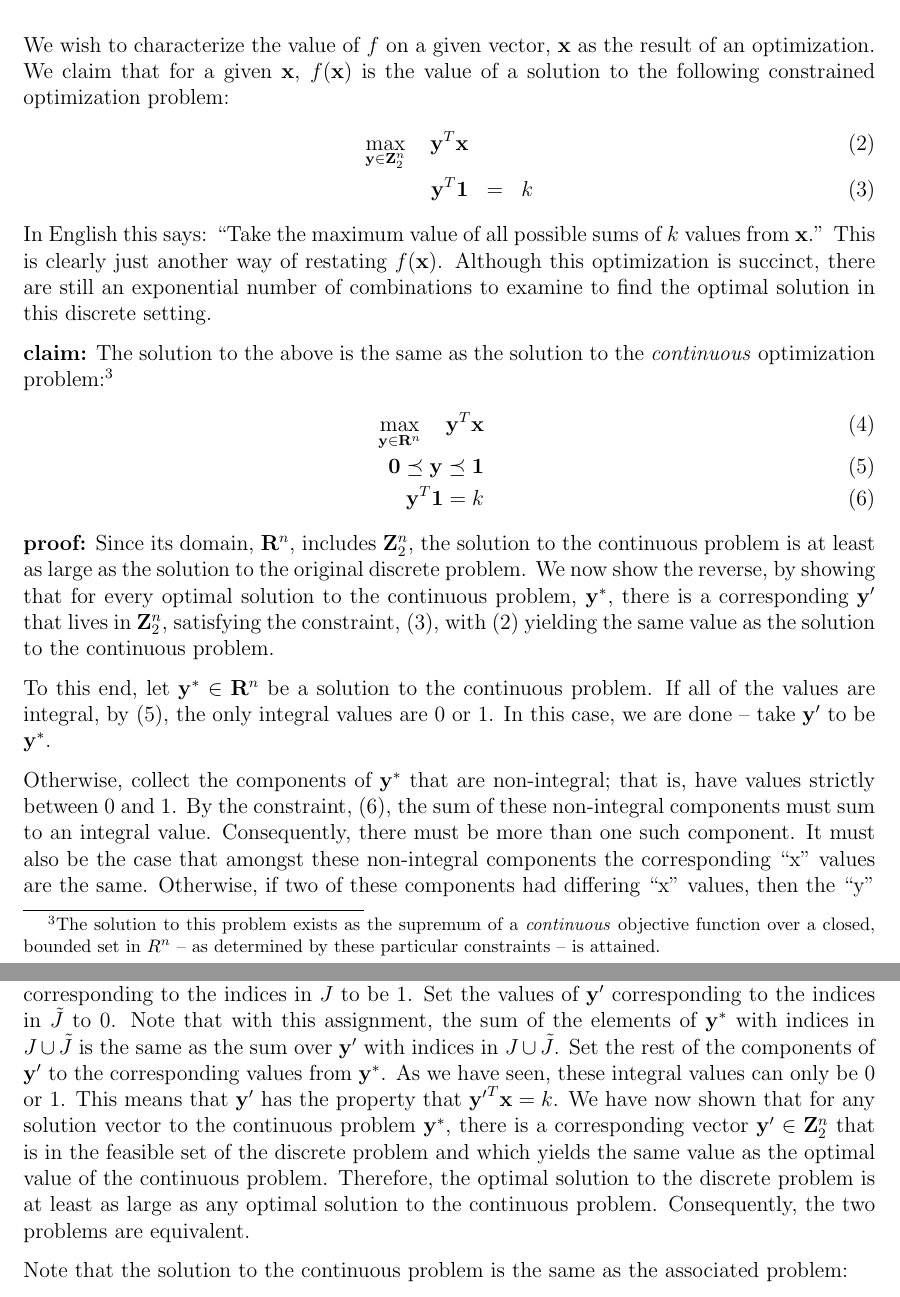
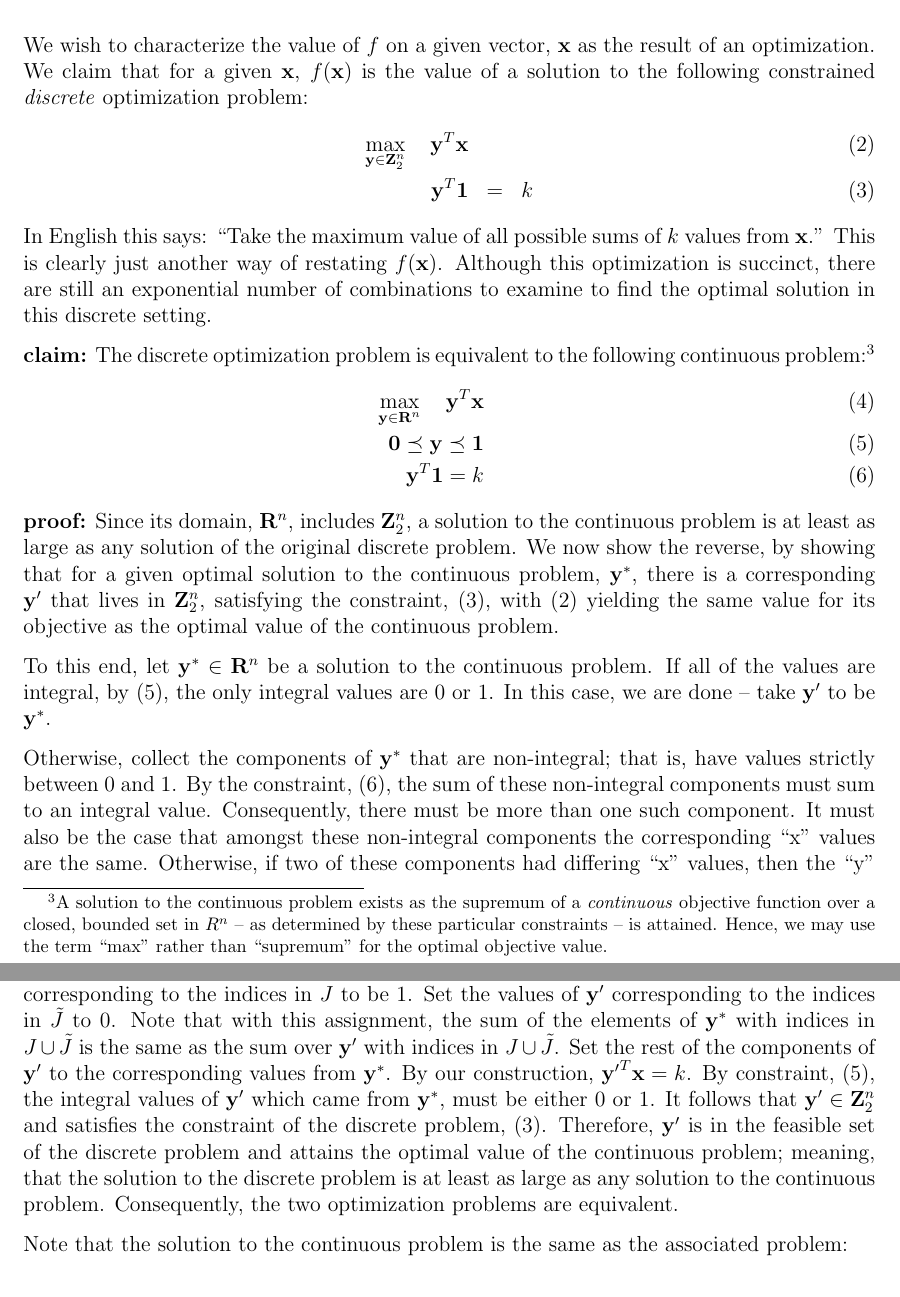
Before and after one commit to scottrsm/math, a LaTeX document (tex/diversification_contraints.tex): two parts of pages 2 and 3 of 6, joined at a grey line, cut so that both start at the same text. Compiled offline with pdfLaTeX.

Commit message:
Changed the wording in diversification_constraints.tex

```diff
--- a/tex/diversification_contraints.tex
+++ b/tex/diversification_contraints.tex
@@ -14,7 +14,7 @@
 
 \title{Constructing Diversification Constraints}
 \author{R. Scott McIntire}
-\date{Oct 14, 2024}
+\date{Oct 27, 2024}
 
 \newtheorem{theorem}{Theorem}
 \newtheorem{DD}{Def}
@@ -64,7 +64,7 @@ of its total notional.
 We wish to characterize the value of $f$ on a given vector, ${\bf x}$ as
 the result of an optimization.
 We claim that for a given ${\bf x}$, $f({\bf x})$ is the value of
-a solution to the following constrained optimization problem:%
+a solution to the following constrained {\em discrete\/} optimization problem:%
 \begin{eqnarray}
 	\mathop{\rm max}_{{\bf y} \in {\bf Z}_2^n}\limits \quad {\bf y}^T {\bf x} && \label{discrete_objective} \\
 {\bf y}^T {\bf 1} & = & k \label{discrete_integral}
@@ -74,12 +74,13 @@ values from ${\bf x}$.'' This is clearly just another way of restating $f({\bf x
 Although this optimization is succinct, there are still an exponential number
 of combinations to examine to find the optimal solution in this discrete setting.
 
-{\bf claim:} The solution to the above is the same as the solution to the
-{\it continuous\/} optimization problem:%
+{\bf claim:} The discrete optimization problem is equivalent to the following continuous problem:%
 \footnote{%
-The solution to this problem exists as the supremum of a {\it continuous\/}
+A solution to the continuous problem exists as the supremum of a {\it continuous\/}
 objective function over a closed, bounded set in $R^n$ --
-as determined by these particular constraints -- is attained.
+as determined by these particular constraints -- is attained. Hence,
+we may use the term ``max'' rather than ``supremum'' for the optimal
+objective value.
 }
 \begin{eqnarray}
 \mathop{\rm max}_{{\bf y} \in {\bf R}^n}\limits \quad {\bf y}^T {\bf x} &&  \\
@@ -88,13 +89,13 @@ as determined by these particular constraints -- is attained.
 \end{eqnarray}
 {\bf proof:}
 Since its domain, ${\bf R}^n$,
-includes ${\bf Z}_2^n$, the solution to the continuous problem is at least as
-large as the solution to the original discrete problem.
-We now show the reverse, by showing that for every optimal solution to the
+includes ${\bf Z}_2^n$, a solution to the continuous problem is at least as
+large as any solution of the original discrete problem.
+We now show the reverse, by showing that for a given optimal solution to the
 continuous problem, ${\bf y}^*$, there is a corresponding ${\bf y}^\prime$ that
 lives in ${\bf Z}_2^n$, satisfying the constraint, (\ref{discrete_integral}),
-with (\ref{discrete_objective}) yielding the same value as the solution to the
-continuous problem.
+with (\ref{discrete_objective}) yielding the same value for its objective
+as the optimal value of the continuous problem.
 
 To this end, let ${\bf y}^* \in {\bf R}^n$ be a solution to the continuous
 problem. If all of the values are integral, by (\ref{bound}),
@@ -130,15 +131,15 @@ to $0$. Note that with this assignment, the sum of the elements of
 ${\bf y}^*$ with indices in $J \cup {\tilde J}$ is the same as the sum over ${\bf y}^\prime$
 with indices in $J \cup {\tilde J}$.
 Set the rest of the components of ${\bf y}^\prime$ to the
-corresponding values from ${\bf y}^*$. As we have seen, these integral values
-can only be $0$ or $1$. This means that ${\bf y}^\prime$ has the property that
-${{\bf y}^\prime}^T {\bf x} = k$. We have now shown that for any
-solution vector to the continuous problem ${\bf y}^*$, there is a corresponding vector
-${\bf y}^\prime \in {\bf Z}_2^n$ that is in the feasible set of the discrete problem
-and which yields the same value as the optimal value of the continuous problem.
-Therefore, the optimal solution to the discrete problem is at least as large as
-any optimal solution to the continuous problem. Consequently, the two problems are
-equivalent.
+corresponding values from ${\bf y}^*$. By our construction,
+${{\bf y}^\prime}^T {\bf x} = k$. By constraint, (\ref{bound}), the integral
+values of ${\bf y}^\prime$ which came from ${\bf y}^*$, must
+be either $0$ or $1$. It follows that ${\bf y}^\prime \in {\bf Z}_2^n$ and
+satisfies the constraint of the discrete problem, (\ref{discrete_integral}).
+Therefore, ${\bf y}^\prime$ is in the feasible set of the discrete problem and
+attains the optimal value of the continuous problem; meaning, that the
+solution to the discrete problem is at least as large as any solution to the
+continuous problem. Consequently, the two optimization problems are equivalent.
 
 Note that the solution to the continuous problem is the same as the associated problem:
 \begin{eqnarray}
```
Also changed, not shown: README.md, pdf/diversification_contraints.pdf.
